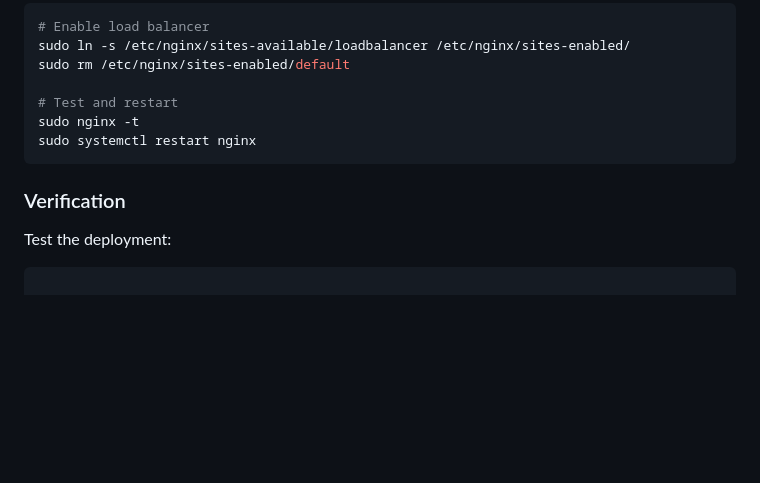
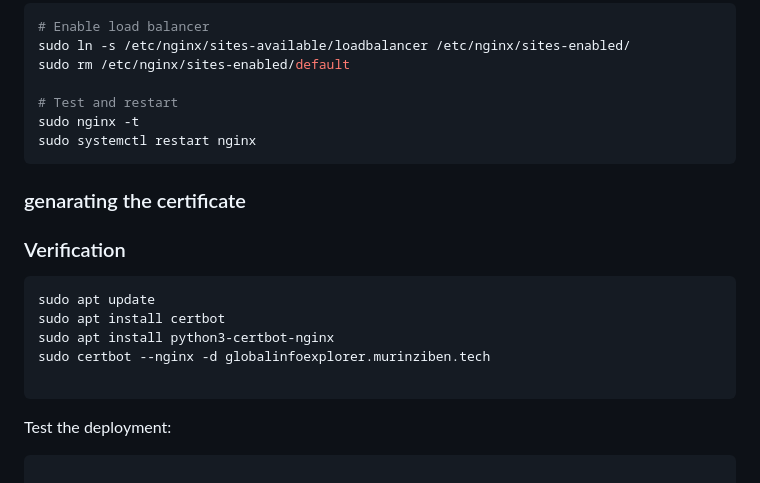
Before and after one commit to murinziben/global-info-explorer, a Markdown page: README.md, the part around the change. Rendered like a GitHub page; blank space fills up the shorter version.

````diff
--- a/README.md
+++ b/README.md
@@ -348,8 +348,16 @@ sudo nginx -t
 sudo systemctl restart nginx
 ```
 
+### genarating the certificate
+
 ### Verification
+```bash
+sudo apt update
+sudo apt install certbot
+sudo apt install python3-certbot-nginx
+sudo certbot --nginx -d globalinfoexplorer.murinziben.tech
 
+```
 Test the deployment:
 ```bash
 
````
